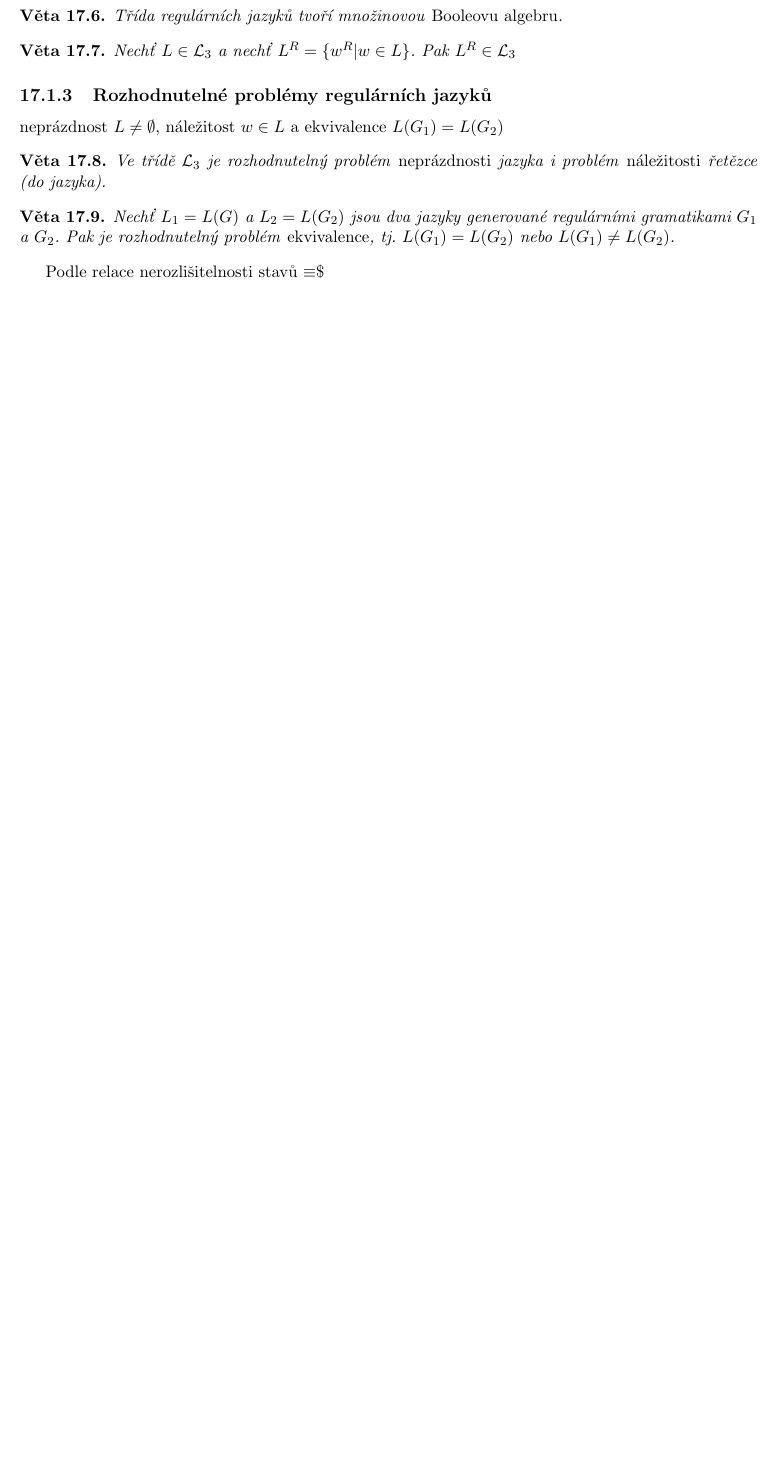
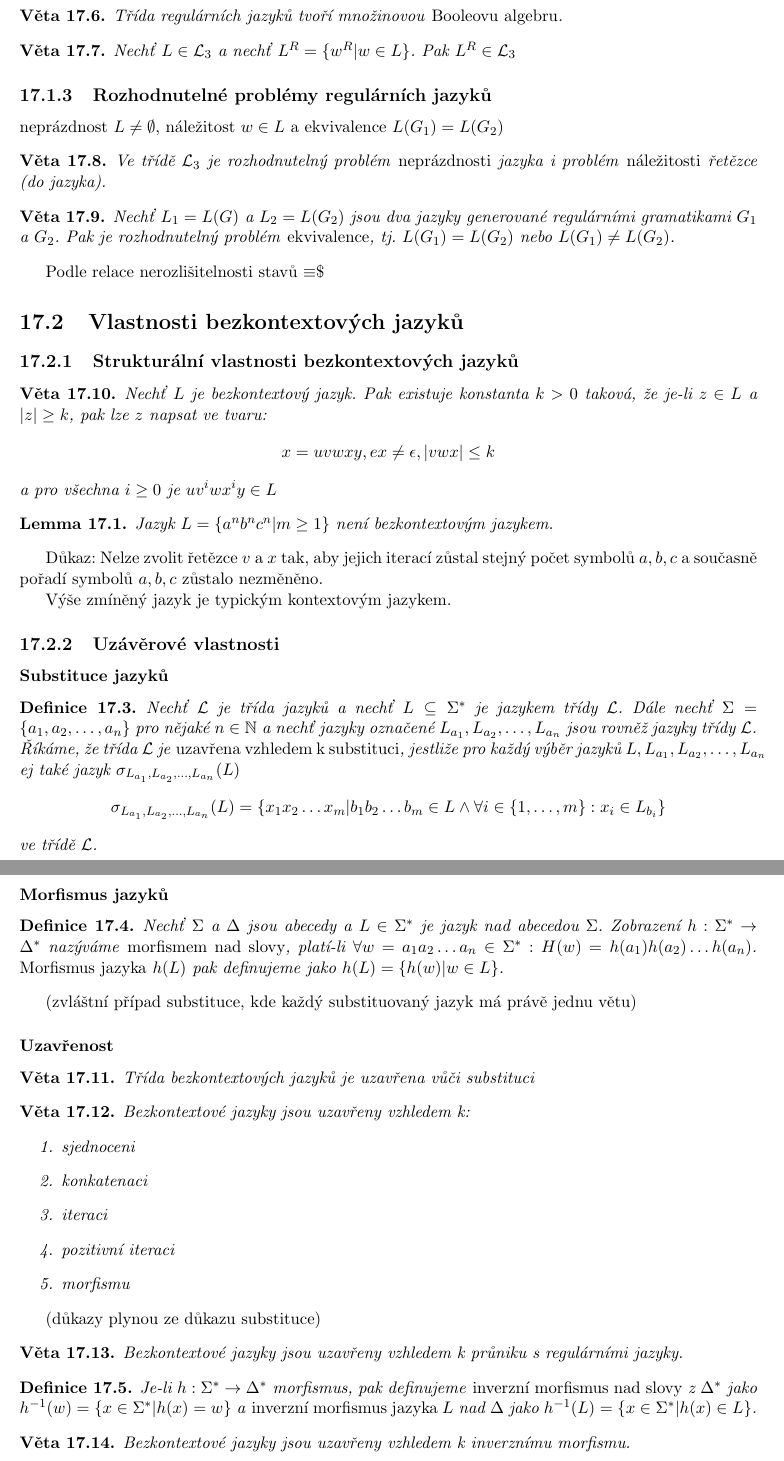
Before and after one commit to Jakuje/fit-isz-mpv, a LaTeX document (isz.tex): part of page 63 of 123 before the commit and two parts of pages 63 and 64 of 125 after it, the two joined at a grey line, cut so that both start at the same text, the shorter picture padded with empty space. Compiled offline with pdfLaTeX.

Commit message:
[17] Progress

```diff
--- a/isz.tex
+++ b/isz.tex
@@ -3170,4 +3170,66 @@ Pak je rozhodnutelný problém \emph{ekvivalence}, tj. $L(G_1) = L(G_2)$ nebo $L
 \end{veta}
 Podle relace nerozlišitelnosti stavů $\equiv$\$
 
-
+\section{Vlastnosti bezkontextových jazyků}
+
+\subsection{Strukturální vlastnosti bezkontextových jazyků}
+
+\begin{veta}
+Nechť $L$ je bezkontextový jazyk. Pak existuje konstanta $k > 0$ taková, že je-li $z \in L$ a $|z| \geq k$, pak lze $z$ napsat ve tvaru:
+$$x = u v w x y, ex \not= \epsilon, |vwx| \leq k$$
+a pro všechna $i \geq 0$ je $uv^iwx^iy \in L$
+\end{veta}
+
+\begin{lemma}
+Jazyk $L = \{a^n b^n c^n | m \geq 1\}$ není bezkontextovým jazykem.
+\end{lemma}
+Důkaz: Nelze zvolit řetězce $v$ a $x$ tak, aby jejich iterací zůstal stejný počet symbolů $a, b, c$ a současně pořadí symbolů $a, b, c$ zůstalo nezměněno.
+
+Výše zmíněný jazyk je typickým kontextovým jazykem.
+
+\subsection{Uzávěrové vlastnosti}
+
+\subsubsection{Substituce jazyků}
+\begin{mydef}
+Nechť $\mathcal{L}$ je třída jazyků a nechť $L \subseteq \Sigma^*$ je jazykem třídy $\mathcal{L}$. Dále nechť $\Sigma = \{a_1, a_2, \dots, a_n\}$ pro nějaké $n \in \mathbb{N}$ a nechť jazyky označené $L_{a_1}, L_{a_2}, \dots, L_{a_n}$ jsou rovněž jazyky třídy $\mathcal{L}$. Říkáme, že třída $\mathcal{L}$ je \emph{uzavřena vzhledem k substituci}, jestliže pro každý výběr jazyků $L, L_{a_1}, L_{a_2}, \dots, L_{a_n}$ ej také jazyk $\sigma_{L_{a_1}, L_{a_2}, \dots, L_{a_n}}(L)$
+$$\sigma_{L_{a_1}, L_{a_2}, \dots, L_{a_n}}(L) = \{x_1 x_2 \dots x_m | b_1 b_2 \dots b_m \in L \land \forall i \in \{1, \dots, m\} : x_i \in L_{b_i}\} $$
+ve třídě $\mathcal{L}$.
+\end{mydef}
+
+\subsubsection{Morfismus jazyků}
+
+\begin{mydef}
+Nechť $\Sigma$ a $\Delta$ jsou abecedy a $L \in \Sigma^*$ je jazyk nad abecedou $\Sigma$. Zobrazení $h: \Sigma^* \to \Delta^*$ nazýváme \emph{morfismem nad slovy}, platí-li $\forall w = a_1 a_2 \dots a_n \in \Sigma^* : H(w) = h(a_1) h(a_2) \dots h(a_n)$. \emph{Morfismus jazyka} $h(L)$ pak definujeme jako $h(L) = \{h(w) | w \in L\}$.
+\end{mydef}
+(zvláštní případ substituce, kde každý substituovaný jazyk má právě jednu větu)
+
+\subsubsection{Uzavřenost}
+\begin{veta}
+Třída bezkontextových jazyků je uzavřena vůči substituci
+\end{veta}
+
+\begin{veta}
+Bezkontextové jazyky jsou uzavřeny vzhledem k:
+\begin{enumerate}
+	\item sjednoceni
+	\item konkatenaci
+	\item iteraci
+	\item pozitivní iteraci
+	\item morfismu
+\end{enumerate}
+\end{veta}
+(důkazy plynou ze důkazu substituce)
+
+\begin{veta}
+Bezkontextové jazyky jsou uzavřeny vzhledem k průniku s regulárními jazyky.
+\end{veta}
+
+\begin{mydef}
+Je-li $h: \Sigma^* \to \Delta^*$ morfismus, pak definujeme \emph{inverzní morfismus nad slovy} z $\Delta^*$ jako $h^{-1}(w) = \{x \in \Sigma^* | h(x) = w\}$ a \emph{inverzní morfismus jazyka $L$} nad $\Delta$ jako $h^{-1}(L) = \{x \in \Sigma^* | h(x) \in L\}$.
+\end{mydef}
+
+\begin{veta}
+Bezkontextové jazyky jsou uzavřeny vzhledem k inverznímu morfismu.
+\end{veta}
+
+\subsubsection{Neuzavřenost vůči průniku a doplňku}
@@ -3173,0 +3278 @@ Podle relace nerozlišitelnosti stavů $\equiv$\$
+\subsection{Některé další zajímavé vlastnosti bezkontextových jazyků}
```
Also changed, not shown: isz.tex (55 more changed lines).
